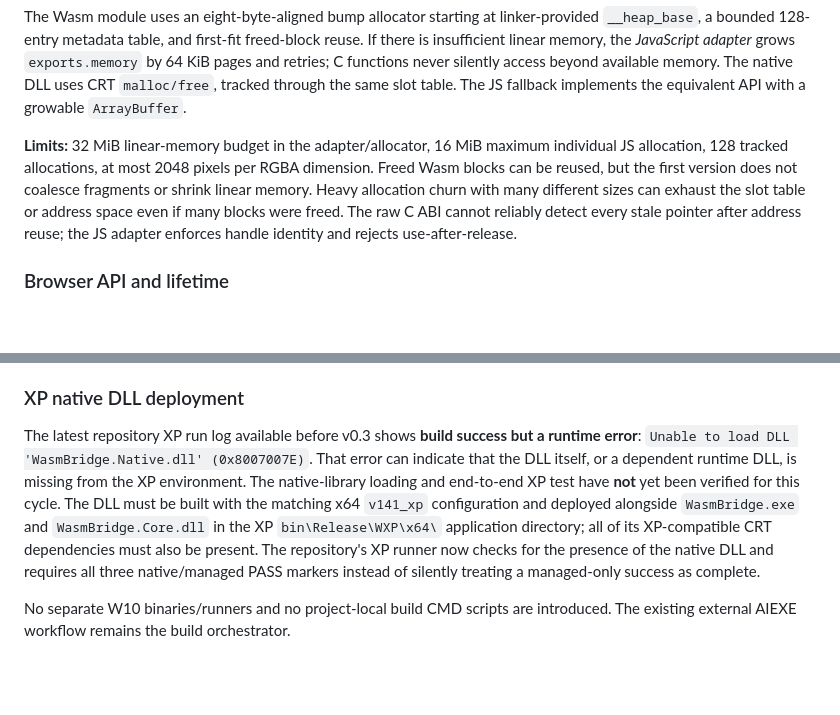
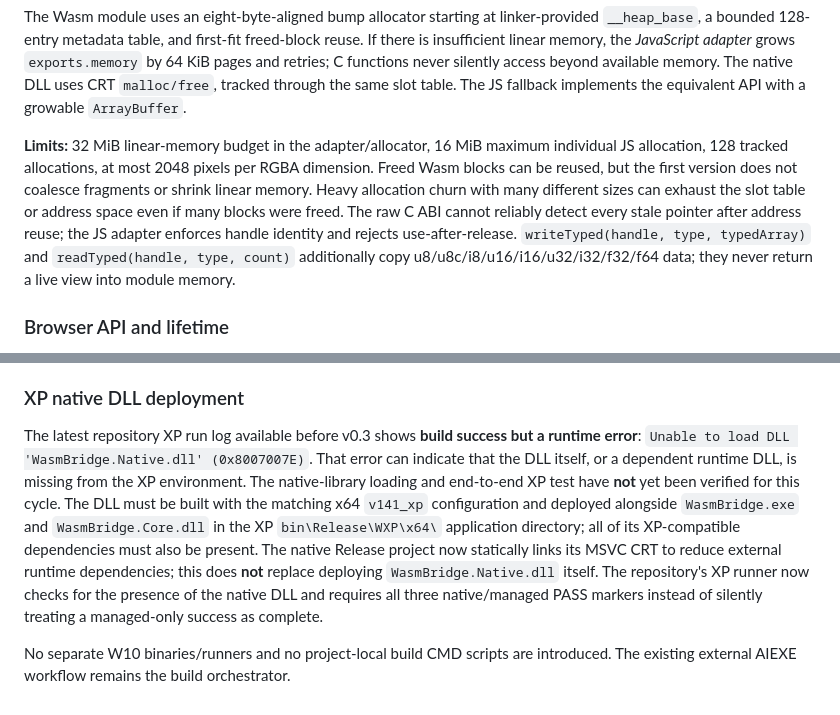
Before and after one commit to Magneticon/WasmBridge, a Markdown page: Documentation/GETTING_STARTED.md, 2 parts joined by grey strips. Drawn GitHub-style; blank space fills up the shorter version.

Commit message:
Document typed copy APIs and reduced XP runtime dependency requirements

```diff
--- a/Documentation/GETTING_STARTED.md
+++ b/Documentation/GETTING_STARTED.md
@@ -92,7 +92,7 @@ Pointers from Wasm are **32-bit byte offsets into the module's exported linear m
 
 The Wasm module uses an eight-byte-aligned bump allocator starting at linker-provided `__heap_base`, a bounded 128-entry metadata table, and first-fit freed-block reuse. If there is insufficient linear memory, the *JavaScript adapter* grows `exports.memory` by 64 KiB pages and retries; C functions never silently access beyond available memory. The native DLL uses CRT `malloc/free`, tracked through the same slot table. The JS fallback implements the equivalent API with a growable `ArrayBuffer`.
 
-**Limits:** 32 MiB linear-memory budget in the adapter/allocator, 16 MiB maximum individual JS allocation, 128 tracked allocations, at most 2048 pixels per RGBA dimension. Freed Wasm blocks can be reused, but the first version does not coalesce fragments or shrink linear memory. Heavy allocation churn with many different sizes can exhaust the slot table or address space even if many blocks were freed. The raw C ABI cannot reliably detect every stale pointer after address reuse; the JS adapter enforces handle identity and rejects use-after-release.
+**Limits:** 32 MiB linear-memory budget in the adapter/allocator, 16 MiB maximum individual JS allocation, 128 tracked allocations, at most 2048 pixels per RGBA dimension. Freed Wasm blocks can be reused, but the first version does not coalesce fragments or shrink linear memory. Heavy allocation churn with many different sizes can exhaust the slot table or address space even if many blocks were freed. The raw C ABI cannot reliably detect every stale pointer after address reuse; the JS adapter enforces handle identity and rejects use-after-release. `writeTyped(handle, type, typedArray)` and `readTyped(handle, type, count)` additionally copy u8/u8c/i8/u16/i16/u32/i32/f32/f64 data; they never return a live view into module memory.
 
 ### Browser API and lifetime
 
@@ -123,6 +123,6 @@ For an optional development-host regression, `Tests/test_buffers_node.js` checks
 
 ### XP native DLL deployment
 
-The latest repository XP run log available before v0.3 shows **build success but a runtime error**: `Unable to load DLL 'WasmBridge.Native.dll' (0x8007007E)`. That error can indicate that the DLL itself, or a dependent runtime DLL, is missing from the XP environment. The native-library loading and end-to-end XP test have **not** yet been verified for this cycle. The DLL must be built with the matching x64 `v141_xp` configuration and deployed alongside `WasmBridge.exe` and `WasmBridge.Core.dll` in the XP `bin\Release\WXP\x64\` application directory; all of its XP-compatible CRT dependencies must also be present. The repository's XP runner now checks for the presence of the native DLL and requires all three native/managed PASS markers instead of silently treating a managed-only success as complete.
+The latest repository XP run log available before v0.3 shows **build success but a runtime error**: `Unable to load DLL 'WasmBridge.Native.dll' (0x8007007E)`. That error can indicate that the DLL itself, or a dependent runtime DLL, is missing from the XP environment. The native-library loading and end-to-end XP test have **not** yet been verified for this cycle. The DLL must be built with the matching x64 `v141_xp` configuration and deployed alongside `WasmBridge.exe` and `WasmBridge.Core.dll` in the XP `bin\Release\WXP\x64\` application directory; all of its XP-compatible dependencies must also be present. The native Release project now statically links its MSVC CRT to reduce external runtime dependencies; this does **not** replace deploying `WasmBridge.Native.dll` itself. The repository's XP runner now checks for the presence of the native DLL and requires all three native/managed PASS markers instead of silently treating a managed-only success as complete.
 
 No separate W10 binaries/runners and no project-local build CMD scripts are introduced. The existing external AIEXE workflow remains the build orchestrator.
```
